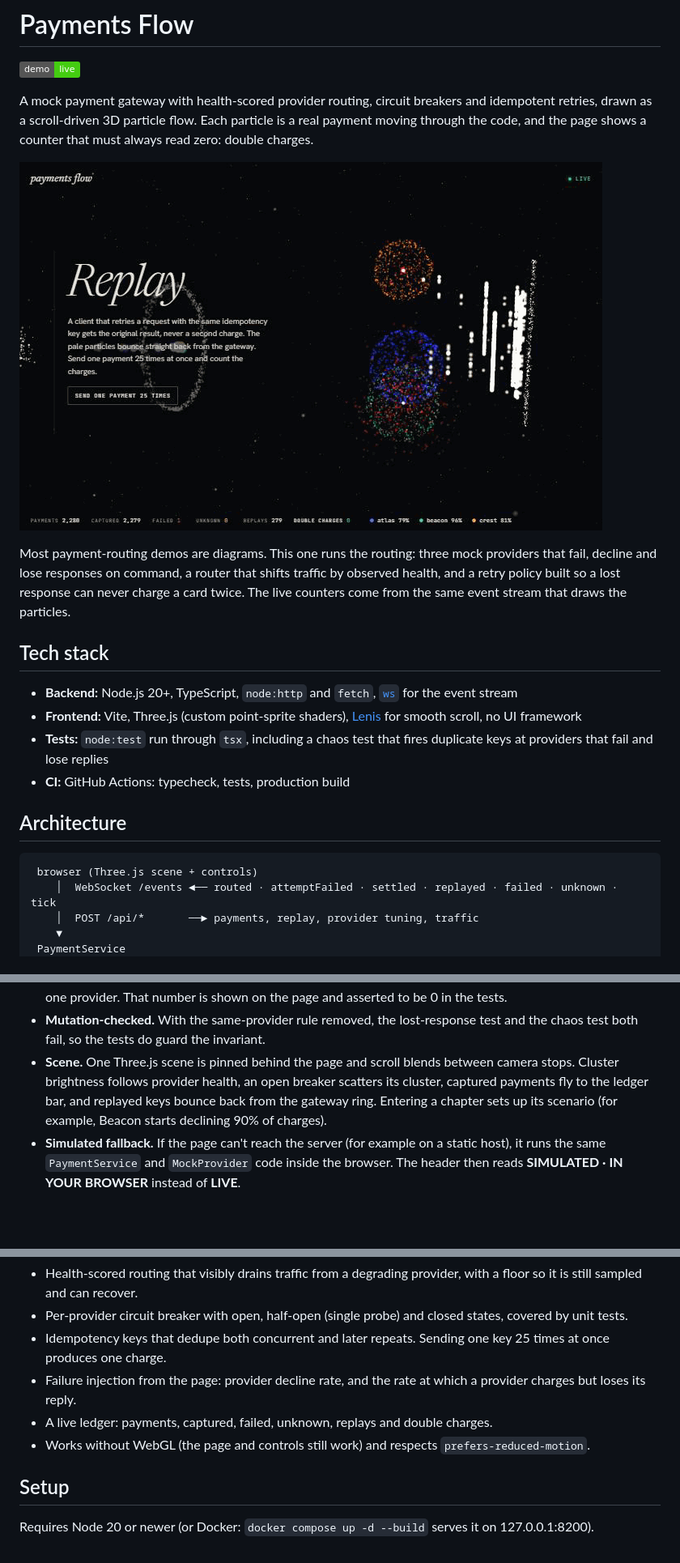
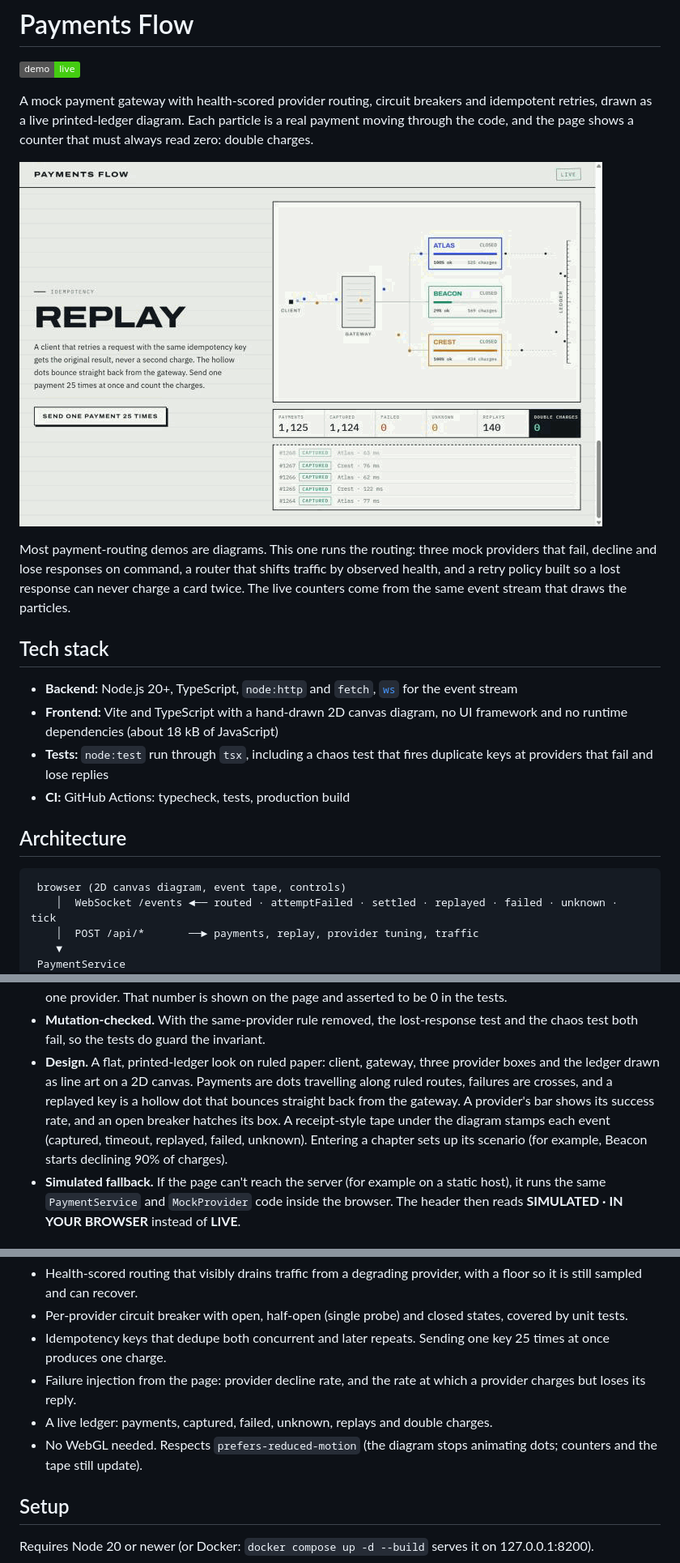
Before and after one commit to kk10-x/payments-flow, a Markdown page: README.md, 3 parts joined by grey strips. Shown at 81% size. Rendered like a GitHub page; pictures changed too: assets/replay-25x.gif; badges without logos; blank space fills up the shorter version.

Commit message:
Redesign: printed-ledger look with a 2D diagram, event tape and no WebGL

````diff
--- a/README.md
+++ b/README.md
@@ -2,7 +2,7 @@
 
 [![demo](https://img.shields.io/badge/demo-live-brightgreen)](https://bella.taile86535.ts.net:10000/payments-flow/)
 
-A mock payment gateway with health-scored provider routing, circuit breakers and idempotent retries, drawn as a scroll-driven 3D particle flow. Each particle is a real payment moving through the code, and the page shows a counter that must always read zero: double charges.
+A mock payment gateway with health-scored provider routing, circuit breakers and idempotent retries, drawn as a live printed-ledger diagram. Each particle is a real payment moving through the code, and the page shows a counter that must always read zero: double charges.
 
 ![Sending one payment 25 times at once: the gateway answers 24 from its idempotency store and the ledger records a single charge](assets/replay-25x.gif)
 
@@ -11,14 +11,14 @@ Most payment-routing demos are diagrams. This one runs the routing: three mock p
 ## Tech stack
 
 - **Backend:** Node.js 20+, TypeScript, `node:http` and `fetch`, [`ws`](https://github.com/websockets/ws) for the event stream
-- **Frontend:** Vite, Three.js (custom point-sprite shaders), [Lenis](https://github.com/darkroomengineering/lenis) for smooth scroll, no UI framework
+- **Frontend:** Vite and TypeScript with a hand-drawn 2D canvas diagram, no UI framework and no runtime dependencies (about 18 kB of JavaScript)
 - **Tests:** `node:test` run through `tsx`, including a chaos test that fires duplicate keys at providers that fail and lose replies
 - **CI:** GitHub Actions: typecheck, tests, production build
 
 ## Architecture
 
 ```
- browser (Three.js scene + controls)
+ browser (2D canvas diagram, event tape, controls)
     │  WebSocket /events ◄── routed · attemptFailed · settled · replayed · failed · unknown · tick
     │  POST /api/*       ──► payments, replay, provider tuning, traffic
     ▼
@@ -35,7 +35,7 @@ Most payment-routing demos are diagrams. This one runs the routing: three mock p
 - **The retry rule is the point.** A decline means nothing was charged, so the next attempt can go to another provider. A timeout is different: the provider may already have charged. The gateway then retries only that provider with the same idempotency key, which returns the original charge. Failing over there could charge the card twice. If retries still can't confirm, the payment ends as `unknown` (needs reconciliation) rather than guessing.
 - **Double charges are measured, not assumed.** The service counts idempotency keys charged by more than one provider. That number is shown on the page and asserted to be 0 in the tests.
 - **Mutation-checked.** With the same-provider rule removed, the lost-response test and the chaos test both fail, so the tests do guard the invariant.
-- **Scene.** One Three.js scene is pinned behind the page and scroll blends between camera stops. Cluster brightness follows provider health, an open breaker scatters its cluster, captured payments fly to the ledger bar, and replayed keys bounce back from the gateway ring. Entering a chapter sets up its scenario (for example, Beacon starts declining 90% of charges).
+- **Design.** A flat, printed-ledger look on ruled paper: client, gateway, three provider boxes and the ledger drawn as line art on a 2D canvas. Payments are dots travelling along ruled routes, failures are crosses, and a replayed key is a hollow dot that bounces straight back from the gateway. A provider's bar shows its success rate, and an open breaker hatches its box. A receipt-style tape under the diagram stamps each event (captured, timeout, replayed, failed, unknown). Entering a chapter sets up its scenario (for example, Beacon starts declining 90% of charges).
 - **Simulated fallback.** If the page can't reach the server (for example on a static host), it runs the same `PaymentService` and `MockProvider` code inside the browser. The header then reads **SIMULATED · IN YOUR BROWSER** instead of **LIVE**.
 
 ## Key features
@@ -45,7 +45,7 @@ Most payment-routing demos are diagrams. This one runs the routing: three mock p
 - Idempotency keys that dedupe both concurrent and later repeats. Sending one key 25 times at once produces one charge.
 - Failure injection from the page: provider decline rate, and the rate at which a provider charges but loses its reply.
 - A live ledger: payments, captured, failed, unknown, replays and double charges.
-- Works without WebGL (the page and controls still work) and respects `prefers-reduced-motion`.
+- No WebGL needed. Respects `prefers-reduced-motion` (the diagram stops animating dots; counters and the tape still update).
 
 ## Setup
 
````
Also changed, not shown: assets/degrade.jpg, 7 other files.
